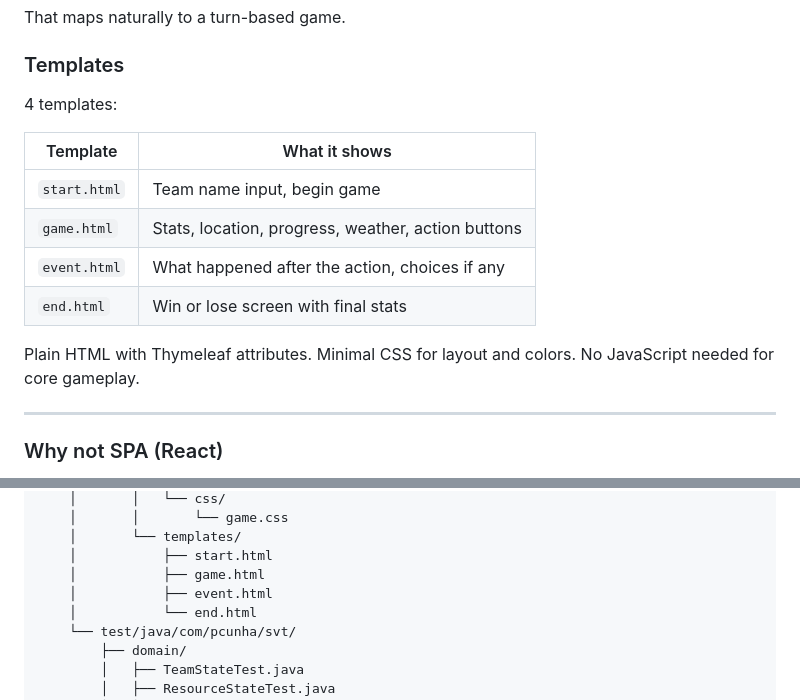
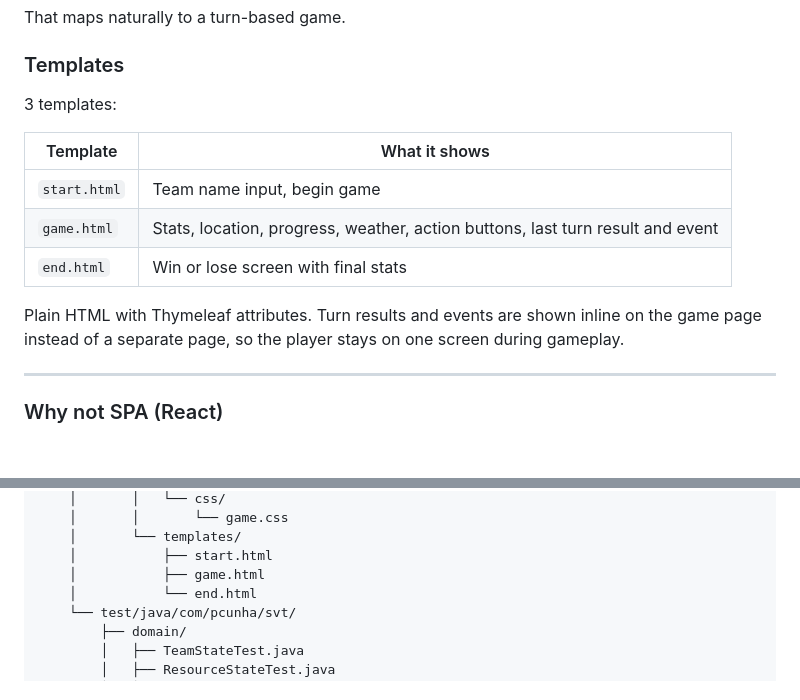
Before and after one commit to paulofranklins2/silicon-valley-trail, a Markdown page: docs/DESIGN.md, 2 parts joined by grey strips. Drawn GitHub-style; blank space fills up the shorter version.

Commit message:
update design, removing event.hml

```diff
--- a/docs/DESIGN.md
+++ b/docs/DESIGN.md
@@ -79,16 +79,15 @@ That maps naturally to a turn-based game.
 
 ### Templates
 
-4 templates:
+3 templates:
 
 | Template | What it shows |
 |---|---|
 | `start.html` | Team name input, begin game |
-| `game.html` | Stats, location, progress, weather, action buttons |
-| `event.html` | What happened after the action, choices if any |
+| `game.html` | Stats, location, progress, weather, action buttons, last turn result and event |
 | `end.html` | Win or lose screen with final stats |
 
-Plain HTML with Thymeleaf attributes. Minimal CSS for layout and colors. No JavaScript needed for core gameplay.
+Plain HTML with Thymeleaf attributes. Turn results and events are shown inline on the game page instead of a separate page, so the player stays on one screen during gameplay.
 
 ---
 
@@ -425,7 +424,6 @@ silicon-valley-trail/
     │       └── templates/
     │           ├── start.html
     │           ├── game.html
-    │           ├── event.html
     │           └── end.html
     └── test/java/com/pcunha/svt/
         ├── domain/
```
